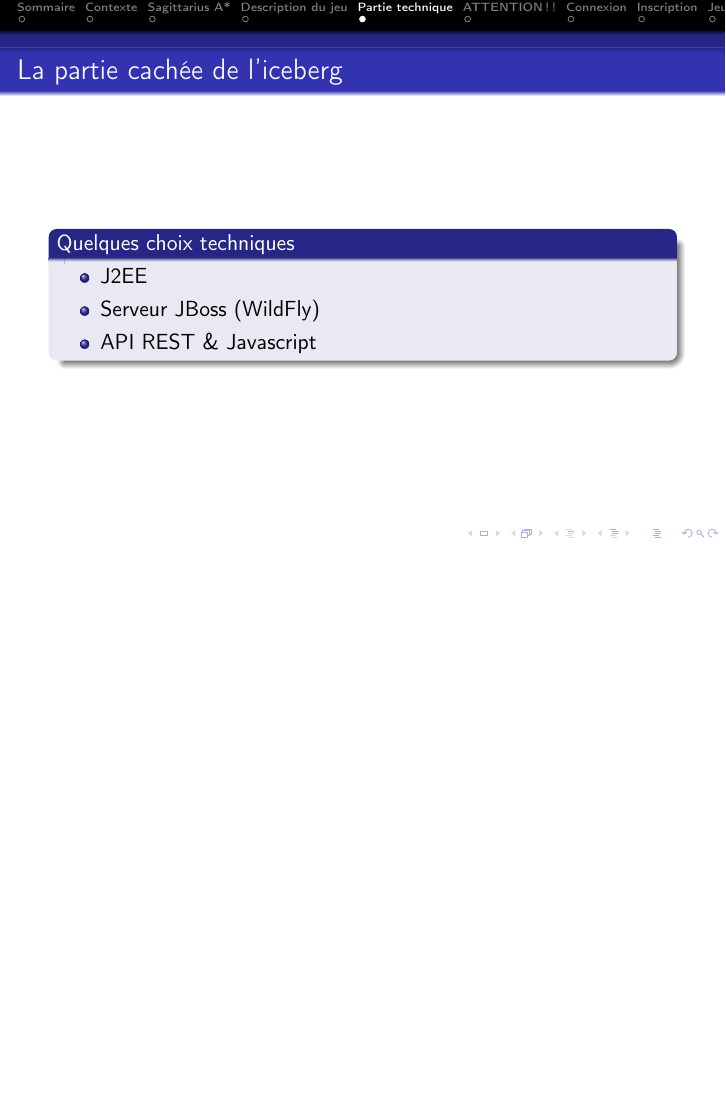
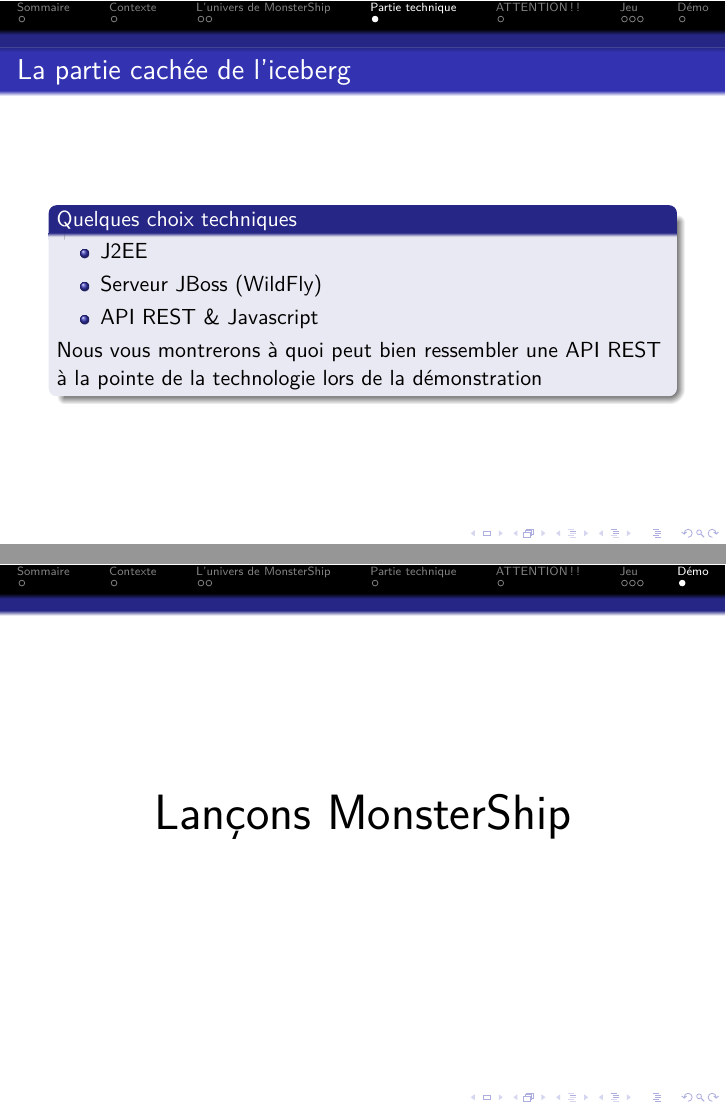
Before and after one commit to KevBP/MonsterShip, LaTeX slides (Diapo/diapo.tex): page 6 of 10 before the commit and pages 6 and 11 of 11 after it, the two joined at a grey line, the shorter picture padded with empty space. Compiled offline with pdfLaTeX.

Commit message:
légère modif des diapos

```diff
--- a/Diapo/diapo.tex
+++ b/Diapo/diapo.tex
@@ -2,11 +2,12 @@
 \usepackage[utf8]{inputenc}
 \usepackage[T1]{fontenc}
 \usepackage[francais]{babel}
+\usepackage{lmodern}
 
 \usetheme{Darmstadt}
 \title[Présentation - MonsterShip]{Présentation - MonsterShip}
 \subtitle[\dots]{Pourquoi il vous le faut absolument !}
-\author[Olivier - Kevin - Maxime - Antoine]{BOISSARD Olivier - BOULALA Kevin - DUBOIS Maxime - LAVIER Antoine}
+\author[Olivier - Kevin - Maxime - Antoine]{\bsc{Boissard} Olivier - \bsc{Boulala} Kevin\\\bsc{Dubois} Maxime - \bsc{Lavier} Antoine}
 \institute[UFR ST]{UFR ST - Besançon\\Projet de PAD}
 \date{\today}
 
@@ -39,7 +40,7 @@
 			\end{alertblock}
 		\end{frame}
 
-	\section{Sagittarius A*}
+	\section{L'univers de MonsterShip}
 		\begin{frame}
 			\frametitle{Bienvenue en orbite de Sagittarius A*}
 			\begin{block}{Incarnez ce que vous êtes}
@@ -63,7 +64,6 @@
 			\end{block}
 		\end{frame}
 
-	\section{Description du jeu}
 		\begin{frame}
 			\frametitle{Description du jeu}
 			\begin{block}{Quelques mots sur MonsterShip}
@@ -89,6 +89,7 @@
 					\item Serveur JBoss (WildFly)
 					\item API REST \& Javascript
 				\end{itemize}
+				Nous vous montrerons à quoi peut bien ressembler une API REST à la pointe de la technologie lors de la démonstration
 			\end{block}
 		\end{frame}
 
@@ -100,22 +101,27 @@
 			\end{alertblock}
 		\end{frame}
 
-	\section{Connexion}
+	\section{Jeu}
 		\begin{frame}
 		\frametitle{Connexion de l'utilisateur}
 			\includegraphics[width=1\textwidth]{images/connexion.png}
 		\end{frame}
 
-	\section{Inscription}
 		\begin{frame}
 		\frametitle{Inscription d'un nouvel utilisateur}
 			\includegraphics[width=1\textwidth]{images/inscription.png}
 		\end{frame}
 
-	\section{Jeu}
 		\begin{frame}
 		\frametitle{Map du jeu}
 			\includegraphics[width=1\textwidth]{images/home.png}
 		\end{frame}
 
+	\section{Démo}
+	  \begin{frame}
+	    \begin{center}
+        {\Huge Lançons \href{http://localhost:8080/monstership-web/index.xhtml}{MonsterShip}}
+	    \end{center}
+	  \end{frame}
+
 \end{document}
```
